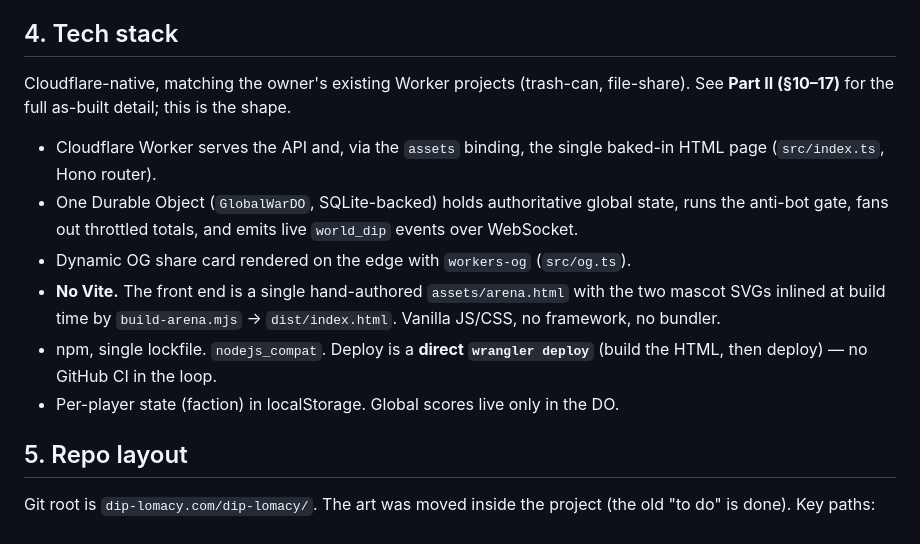
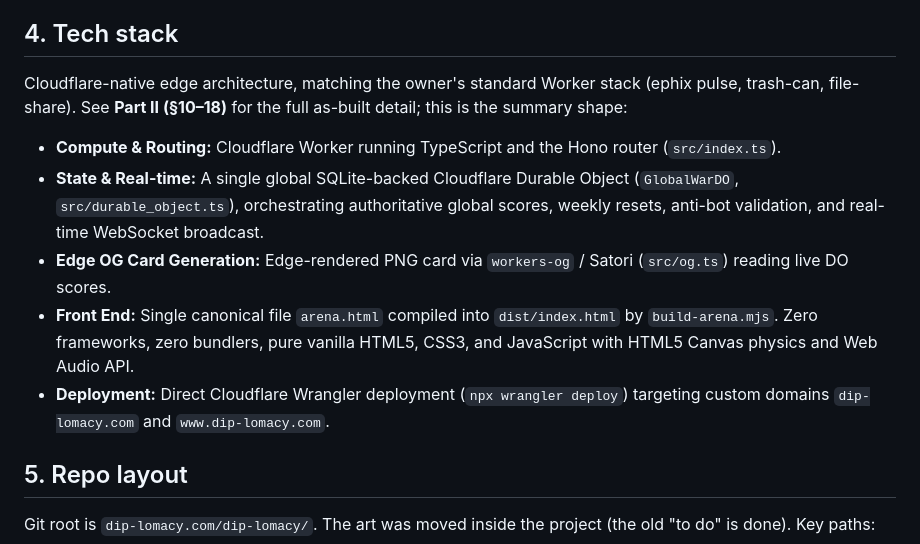
Before and after one commit to lewifi/dip-lomacy, a Markdown page: architecture.md, the part around one of its changes. Drawn GitHub-style.

```diff
--- a/architecture.md
+++ b/architecture.md
@@ -88,22 +88,22 @@ styles and soggy food instead of at anybody real. Win win.
 
 ## 4. Tech stack
 
-Cloudflare-native, matching the owner's existing Worker projects (trash-can,
-file-share). See **Part II (§10–17)** for the full as-built detail; this is the
-shape.
+Cloudflare-native edge architecture, matching the owner's standard Worker stack (ephix pulse,
+trash-can, file-share). See **Part II (§10–18)** for the full as-built detail; this is the
+summary shape:
 
-- Cloudflare Worker serves the API and, via the `assets` binding, the single
-  baked-in HTML page (`src/index.ts`, Hono router).
-- One Durable Object (`GlobalWarDO`, SQLite-backed) holds authoritative global state,
-  runs the anti-bot gate, fans out throttled totals, and emits live `world_dip`
-  events over WebSocket.
-- Dynamic OG share card rendered on the edge with `workers-og` (`src/og.ts`).
-- **No Vite.** The front end is a single hand-authored `assets/arena.html` with the
-  two mascot SVGs inlined at build time by `build-arena.mjs` → `dist/index.html`.
-  Vanilla JS/CSS, no framework, no bundler.
-- npm, single lockfile. `nodejs_compat`. Deploy is a **direct `wrangler deploy`**
-  (build the HTML, then deploy) — no GitHub CI in the loop.
-- Per-player state (faction) in localStorage. Global scores live only in the DO.
+- **Compute & Routing:** Cloudflare Worker running TypeScript and the Hono router
+  (`src/index.ts`).
+- **State & Real-time:** A single global SQLite-backed Cloudflare Durable Object
+  (`GlobalWarDO`, `src/durable_object.ts`), orchestrating authoritative global scores,
+  weekly resets, anti-bot validation, and real-time WebSocket broadcast.
+- **Edge OG Card Generation:** Edge-rendered PNG card via `workers-og` / Satori
+  (`src/og.ts`) reading live DO scores.
+- **Front End:** Single canonical file `arena.html`
+  compiled into `dist/index.html` by `build-arena.mjs`. Zero frameworks, zero bundlers, pure
+  vanilla HTML5, CSS3, and JavaScript with HTML5 Canvas physics and Web Audio API.
+- **Deployment:** Direct Cloudflare Wrangler deployment (`npx wrangler deploy`) targeting
+  custom domains `dip-lomacy.com` and `www.dip-lomacy.com`.
 
 ## 5. Repo layout
 
```
Also changed, not shown: other parts of architecture.md (+45 -37 lines).
